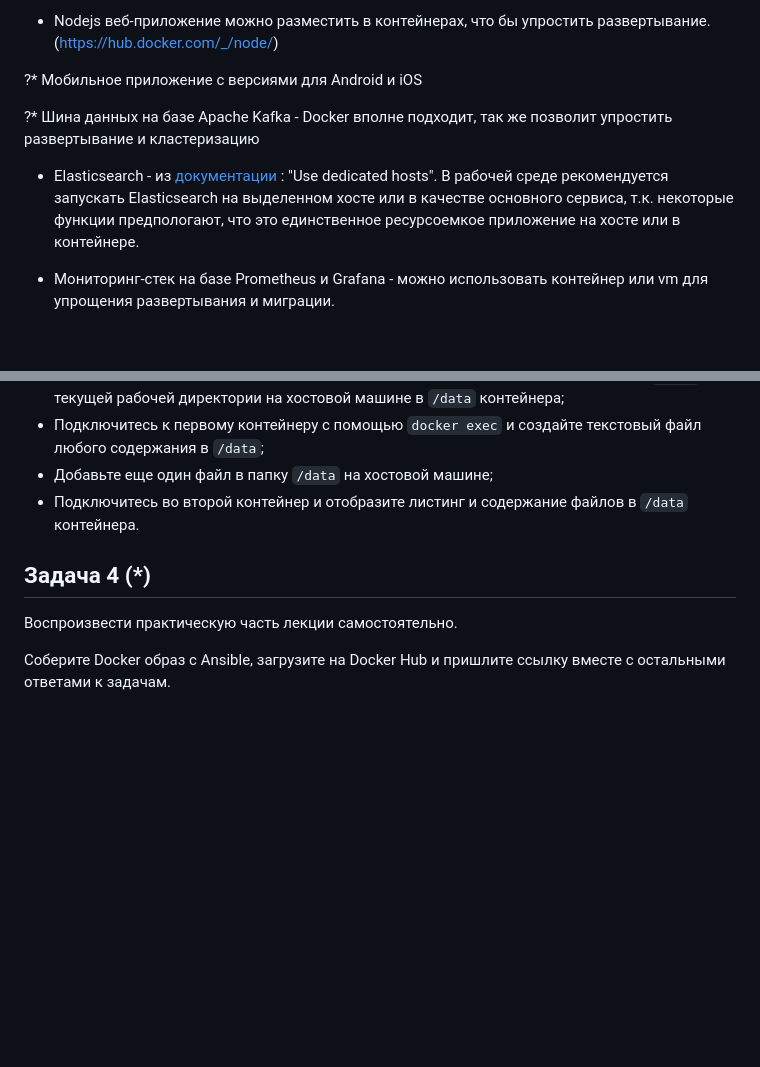
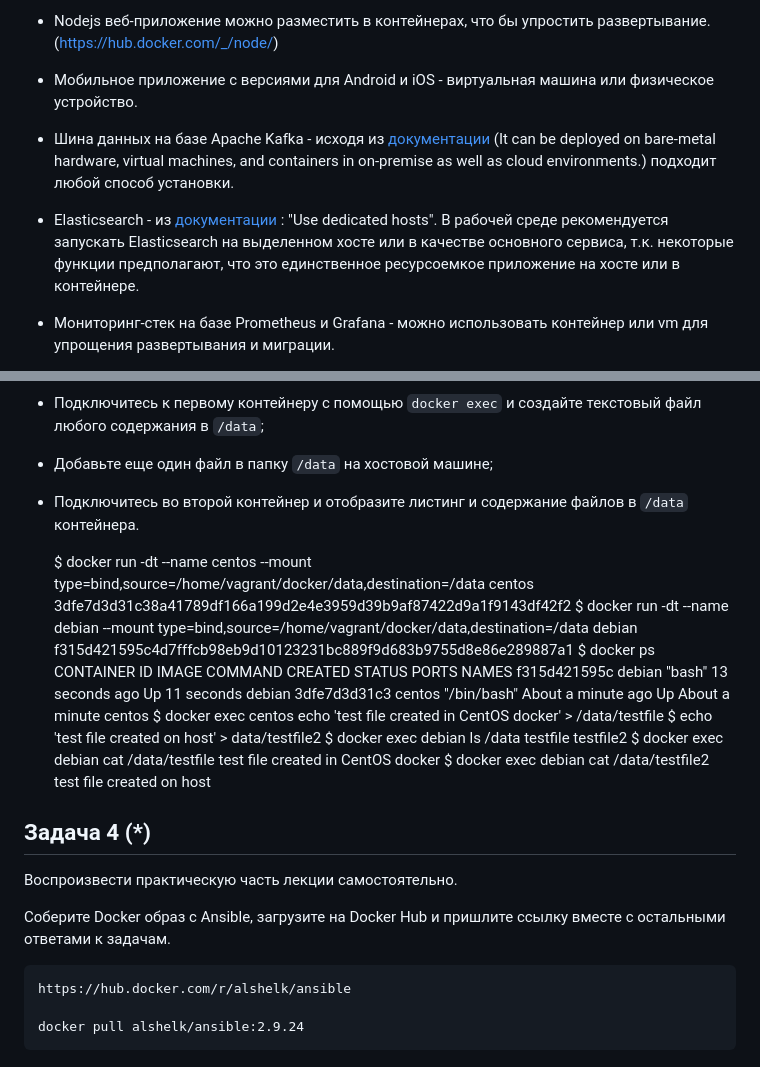
Before and after one commit to alshelk/devops-netology, a Markdown page: HW05_virt_03_docker/README.md, 2 parts joined by grey strips. Rendered like a GitHub page; blank space fills up the shorter version.

Commit message:
[HW05-virt-03-docker] completed

````diff
--- a/HW05_virt_03_docker/README.md
+++ b/HW05_virt_03_docker/README.md
@@ -53,14 +53,14 @@ Hey, Netology
 
 * Nodejs веб-приложение можно разместить в контейнерах, что бы упростить развертывание. (https://hub.docker.com/_/node/)
 
-?* Мобильное приложение c версиями для Android и iOS
+* Мобильное приложение c версиями для Android и iOS - виртуальная машина или физическое устройство.
 
-?* Шина данных на базе Apache Kafka - Docker вполне подходит, так же позволит упростить развертывание
-    и кластеризацию
+* Шина данных на базе Apache Kafka - исходя из [документации](https://kafka.apache.org/documentation/#gettingStarted) (It can be deployed on bare-metal hardware,
+    virtual machines, and containers in on-premise as well as cloud environments.) подходит любой способ установки.
 
 * Elasticsearch - из [документации](https://www.elastic.co/guide/en/elasticsearch/reference/current/setup.html) : "Use dedicated hosts". В рабочей среде
 рекомендуется запускать Elasticsearch на выделенном хосте или в качестве основного сервиса,
-т.к. некоторые функции предпологают, что это единственное ресурсоемкое приложение на хосте
+т.к. некоторые функции предполагают, что это единственное ресурсоемкое приложение на хосте
 или в контейнере.
 
 * Мониторинг-стек на базе Prometheus и Grafana - можно использовать контейнер или vm для упрощения
@@ -85,8 +85,32 @@ Hey, Netology
 - Добавьте еще один файл в папку ```/data``` на хостовой машине;
 - Подключитесь во второй контейнер и отобразите листинг и содержание файлов в ```/data``` контейнера.
 
+
+    $ docker run -dt --name centos --mount type=bind,source=/home/vagrant/docker/data,destination=/data centos
+    3dfe7d3d31c38a41789df166a199d2e4e3959d39b9af87422d9a1f9143df42f2
+    $ docker run -dt --name debian --mount type=bind,source=/home/vagrant/docker/data,destination=/data debian
+    f315d421595c4d7fffcb98eb9d10123231bc889f9d683b9755d8e86e289887a1
+    $ docker ps
+    CONTAINER ID   IMAGE     COMMAND       CREATED              STATUS              PORTS     NAMES
+    f315d421595c   debian    "bash"        13 seconds ago       Up 11 seconds                 debian
+    3dfe7d3d31c3   centos    "/bin/bash"   About a minute ago   Up About a minute             centos
+    $ docker exec centos echo 'test file created in CentOS docker' > /data/testfile
+    $ echo 'test file created on host' > data/testfile2
+    $ docker exec debian ls /data
+    testfile
+    testfile2
+    $ docker exec debian cat /data/testfile
+    test file created in CentOS docker
+    $ docker exec debian cat /data/testfile2
+    test file created on host
+
+
 ## Задача 4 (*)
 
 Воспроизвести практическую часть лекции самостоятельно.
 
 Соберите Docker образ с Ansible, загрузите на Docker Hub и пришлите ссылку вместе с остальными ответами к задачам.
+
+    https://hub.docker.com/r/alshelk/ansible
+
+    docker pull alshelk/ansible:2.9.24
````
